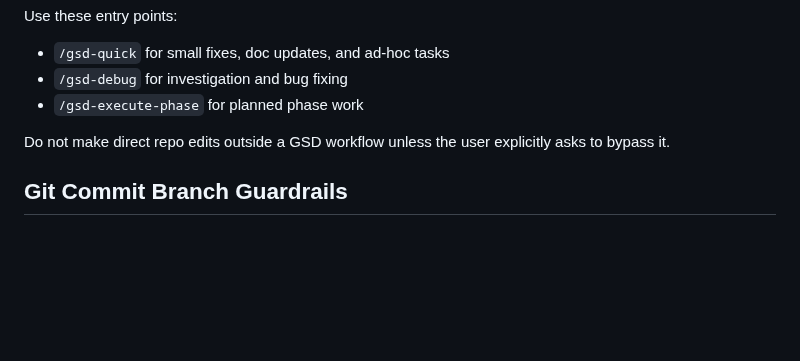
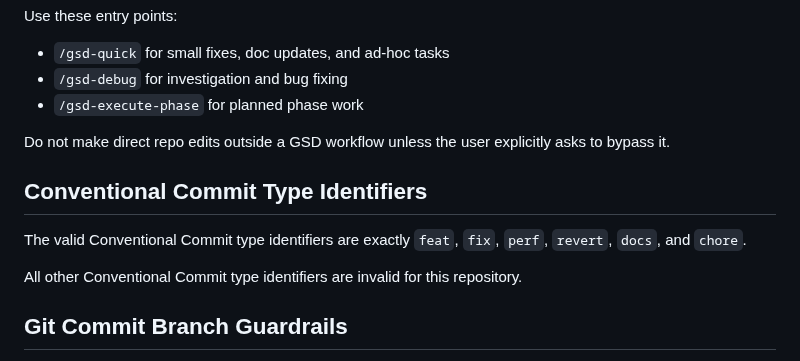
Before and after one commit to jetsaredim/autographs, a Markdown page: AGENTS.md, the part around the change. Rendered like a GitHub page; blank space fills up the shorter version.

Commit message:
docs(261001-qvf): document valid commit types
- List the six accepted Conventional Commit identifiers
- Reject every other type identifier explicitly

```diff
--- a/AGENTS.md
+++ b/AGENTS.md
@@ -162,6 +162,12 @@ Use these entry points:
 Do not make direct repo edits outside a GSD workflow unless the user explicitly asks to bypass it.
 <!-- GSD:workflow-end -->
 
+## Conventional Commit Type Identifiers
+
+The valid Conventional Commit type identifiers are exactly `feat`, `fix`, `perf`, `revert`, `docs`, and `chore`.
+
+All other Conventional Commit type identifiers are invalid for this repository.
+
 ## Git Commit Branch Guardrails
 
 - Never commit directly to `main` or `master`.
```
